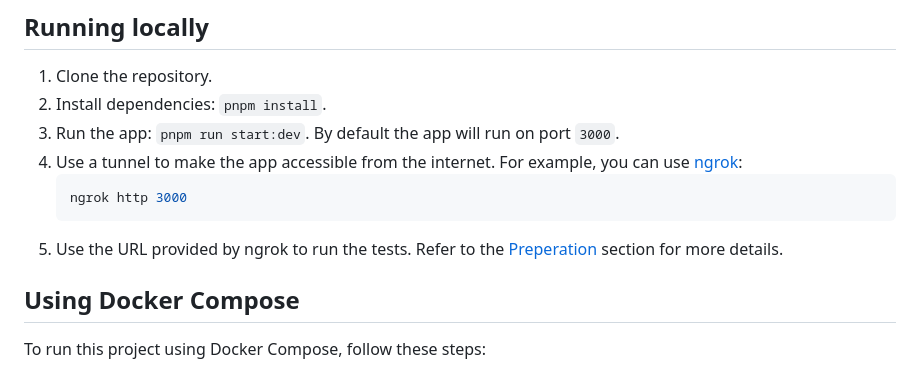
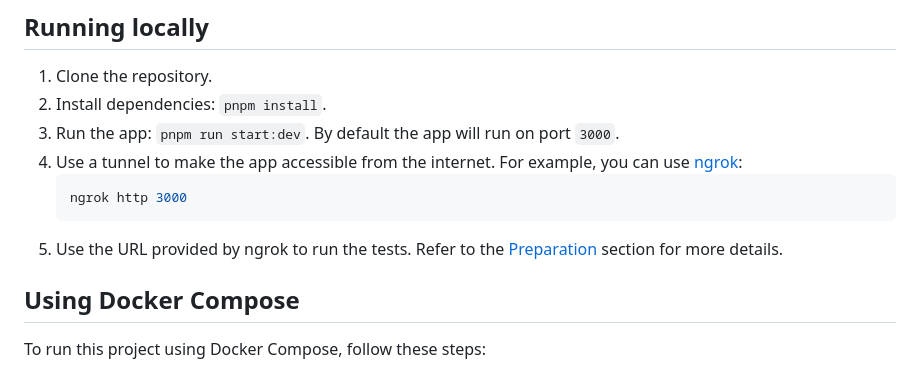
Before and after one commit to fingerprintjs/dx-team-mock-for-proxy-integrations-e2e-tests, a Markdown page: README.md, the part around the change. GitHub-like rendering.

Commit message:
docs: fix broken Preparation anchor in README

````diff
--- a/README.md
+++ b/README.md
@@ -182,7 +182,7 @@ It will be automatically picked up by the test runner.
     ```bash
     ngrok http 3000
     ```
-5. Use the URL provided by ngrok to run the tests. Refer to the [Preperation](#preperation) section for more details.
+5. Use the URL provided by ngrok to run the tests. Refer to the [Preparation](#preparation) section for more details.
 
 ## Using Docker Compose
 
````
